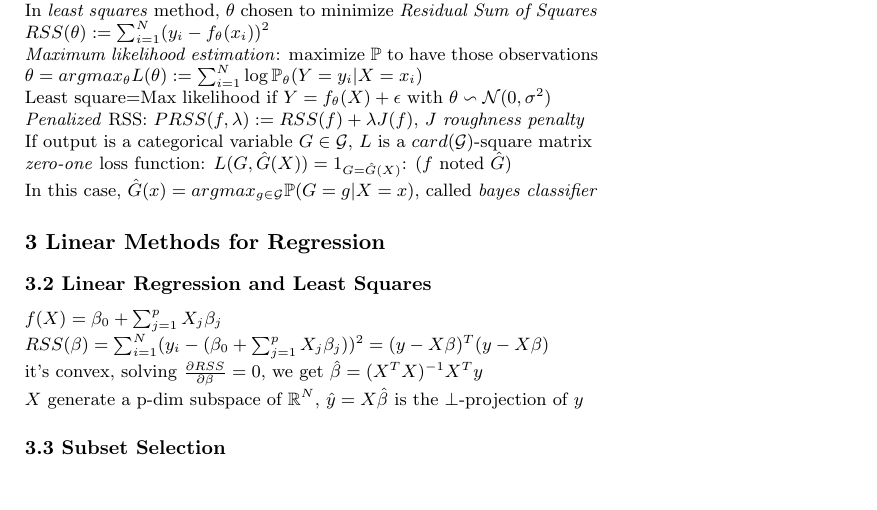
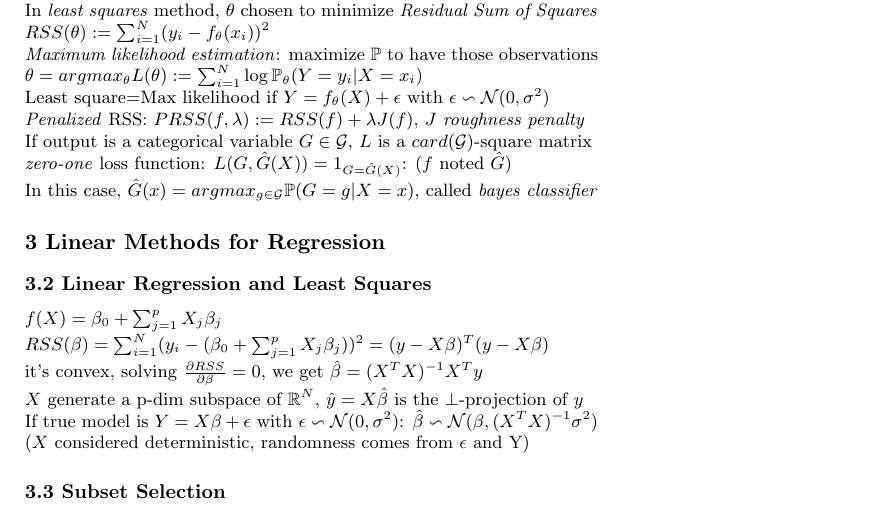
Before and after one commit to nicolaslecrique/ESL-Cheatsheet, a LaTeX document (ESL_summary.tex): part of the page, cut so that both start at the same text, the shorter picture padded with empty space. Compiled offline with pdfLaTeX.

Commit message:
linear, continuation

```diff
--- a/ESL_summary.tex
+++ b/ESL_summary.tex
@@ -46,7 +46,7 @@ In \emph{least squares} method, $\theta$ chosen to minimize \emph{Residual Sum o
 $RSS(\theta):=\sum_{i=1}^{N}(y_i-f_{\theta}(x_i))^2$\nl
 \emph{Maximum likelihood estimation}: maximize $\Proba$ to have those observations\nl
 $\theta=argmax_{\theta} L(\theta):=\sum_{i=1}^{N}\log \Proba_{\theta}(Y=y_i|X=x_i)$\nl
-Least square=Max likelihood if $Y=f_{\theta}(X)+\epsilon$ with $\theta \backsim \N(0,\sigma^2)$\nl
+Least square=Max likelihood if $Y=f_{\theta}(X)+\epsilon$ with $\epsilon \backsim \N(0,\sigma^2)$\nl
 \emph{Penalized} RSS: $PRSS(f,\lambda):=RSS(f)+\lambda J(f)$, $J$ \emph{roughness penalty}\nl
 If output is a categorical variable $G \in \mathcal{G}$, $L$ is a $card(\mathcal{G})$-square matrix\nl
 \textit{zero-one} loss function: $L(G,\hat{G}(X))=1_{G=\hat{G}(X)}$:  ($f$ noted $\hat{G}$)\nl
@@ -61,8 +61,9 @@ In this case, $\hat{G}(x)=argmax_{g \in \mathcal{G}} \Proba(G=g|X=x)$, called \t
 $f(X)=\beta_0+\sum_{j=1}^{p}X_j \beta_j$\nl
 $RSS(\beta)=\sum_{i=1}^{N}(y_i-(\beta_0+\sum_{j=1}^{p}X_j \beta_j))^2=(y-X\beta)^T(y-X\beta)$\nl
 it's convex, solving $\frac{\partial RSS}{\partial \beta}=0$, we get $\hat{\beta}=(X^TX)^{-1}X^Ty$\nl
-$X$ generate a p-dim subspace of $\R^N$, $\hat{y}=X\hat{\beta}$ is the $\perp$-projection of $y$
-
+$X$ generate a p-dim subspace of $\R^N$, $\hat{y}=X\hat{\beta}$ is the $\perp$-projection of $y$\nl
+If true model is $Y=X\beta + \epsilon$ with $\epsilon \backsim \N(0,\sigma^2)$:
+$\hat{\beta} \backsim \N(\beta,(X^TX)^{-1}\sigma^2)$ ($X$ considered deterministic, randomness comes from $\epsilon$ and Y)
 
 
 \subsection*{3.3 Subset Selection}
```
Also changed, not shown: ESL_summary.pdf.
